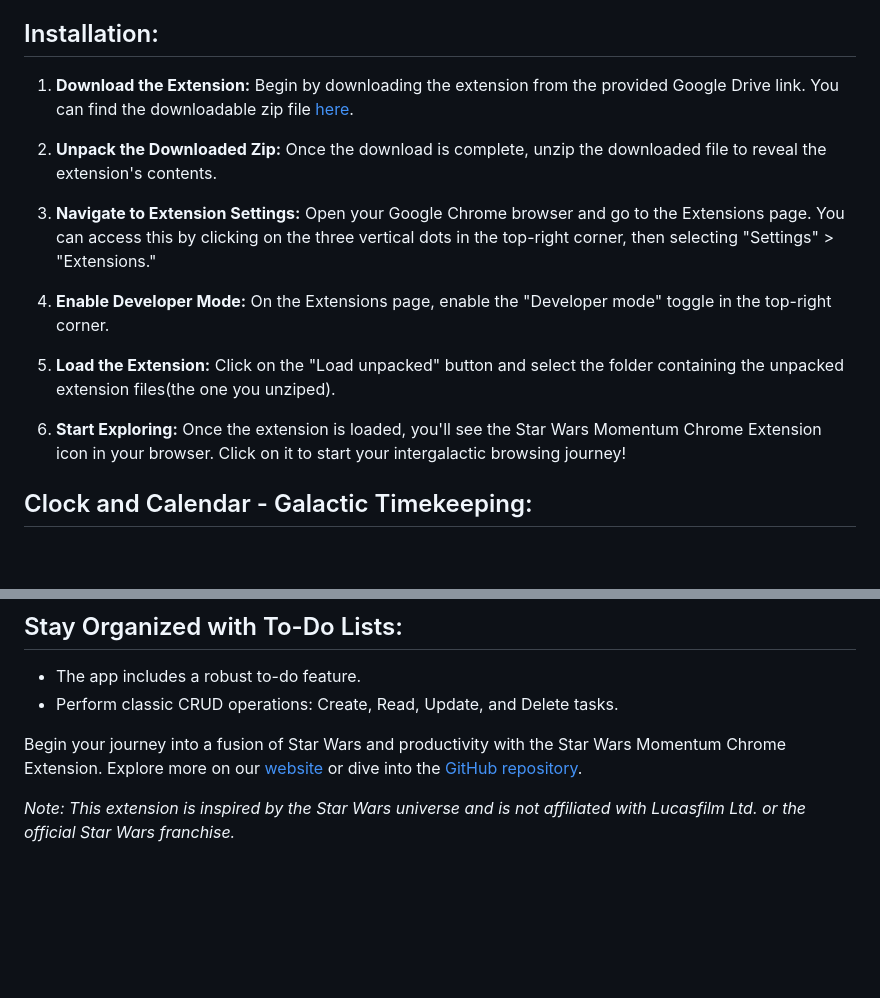
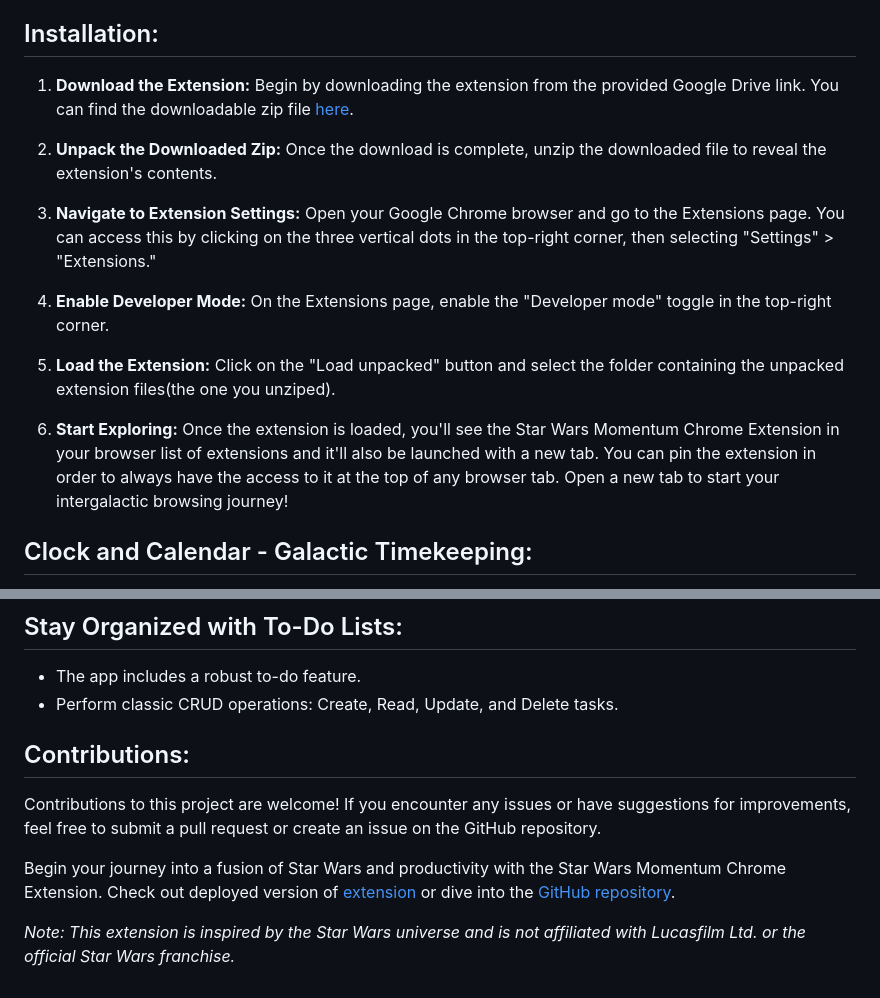
Before and after one commit to sleepyComrade/momentum, a Markdown page: README.md, 2 parts joined by grey strips. Drawn GitHub-style; blank space fills up the shorter version.

Commit message:
complete readme text

```diff
--- a/README.md
+++ b/README.md
@@ -14,7 +14,7 @@ Immerse yourself in a unique browsing experience with the Star Wars Momentum Chr
 
 5. **Load the Extension:** Click on the "Load unpacked" button and select the folder containing the unpacked extension files(the one you unziped).
 
-6. **Start Exploring:** Once the extension is loaded, you'll see the Star Wars Momentum Chrome Extension icon in your browser. Click on it to start your intergalactic browsing journey!
+6. **Start Exploring:** Once the extension is loaded, you'll see the Star Wars Momentum Chrome Extension in your browser list of extensions and it'll also be launched with a new tab. You can pin the extension in order to always have the access to it at the top of any browser tab. Open a new tab to start your intergalactic browsing journey!
 
 ## Clock and Calendar - Galactic Timekeeping:
 
@@ -91,6 +91,9 @@ Immerse yourself in a unique browsing experience with the Star Wars Momentum Chr
 - The app includes a robust to-do feature.
 - Perform classic CRUD operations: Create, Read, Update, and Delete tasks.
 
-Begin your journey into a fusion of Star Wars and productivity with the Star Wars Momentum Chrome Extension. Explore more on our [website](link-to-website) or dive into the [GitHub repository](link-to-repo).
+## Contributions:
+Contributions to this project are welcome! If you encounter any issues or have suggestions for improvements, feel free to submit a pull request or create an issue on the GitHub repository.
+
+Begin your journey into a fusion of Star Wars and productivity with the Star Wars Momentum Chrome Extension. Check out deployed version of [extension](https://sleepycomrade.github.io/momentum/) or dive into the [GitHub repository](https://github.com/sleepyComrade/momentum).
 
 *Note: This extension is inspired by the Star Wars universe and is not affiliated with Lucasfilm Ltd. or the official Star Wars franchise.*
```
Also changed, not shown: other parts of README.md (+1 -1 lines).
